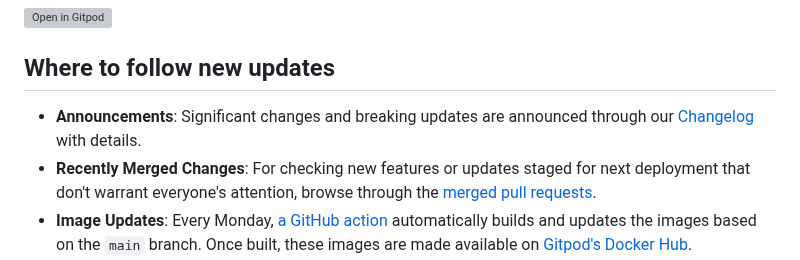
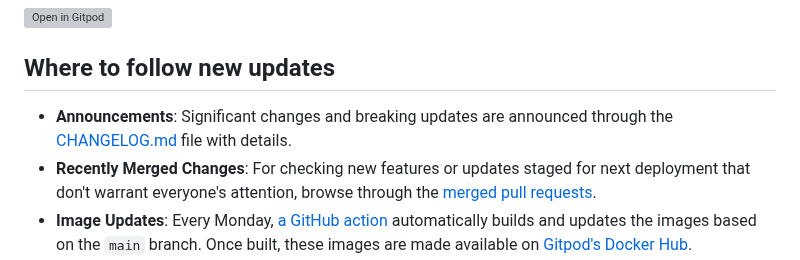
Before and after one commit to gitpod-io/workspace-images, a Markdown page: README.md, the part around the change. GitHub-like rendering; grey boxes are pictures that could not be loaded.

```diff
--- a/README.md
+++ b/README.md
@@ -96,6 +96,6 @@ You can follow the detailed guide on how to contribute [here](CONTRIBUTING.md).
 
 ## Where to follow new updates
 
-- **Announcements**: Significant changes and breaking updates are announced through our [Changelog](https://www.gitpod.io/changelog/) with details.
+- **Announcements**: Significant changes and breaking updates are announced through the [CHANGELOG.md](/CHANGELOG.md) file with details.
 - **Recently Merged Changes**: For checking new features or updates staged for next deployment that don't warrant everyone's attention, browse through the [merged pull requests](https://github.com/gitpod-io/workspace-images/pulls?q=is%3Apr+is%3Amerged).
 - **Image Updates**: Every Monday, [a GitHub action](https://github.com/gitpod-io/workspace-images/actions/workflows/dockerhub-release.yml?query=is%3Asuccess) automatically builds and updates the images based on the `main` branch. Once built, these images are made available on [Gitpod's Docker Hub](https://hub.docker.com/u/gitpod).
```
